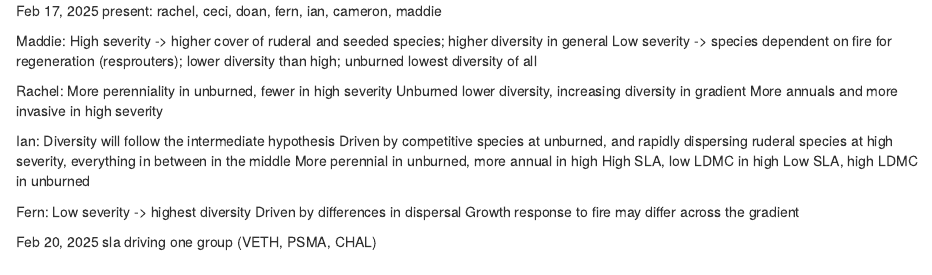
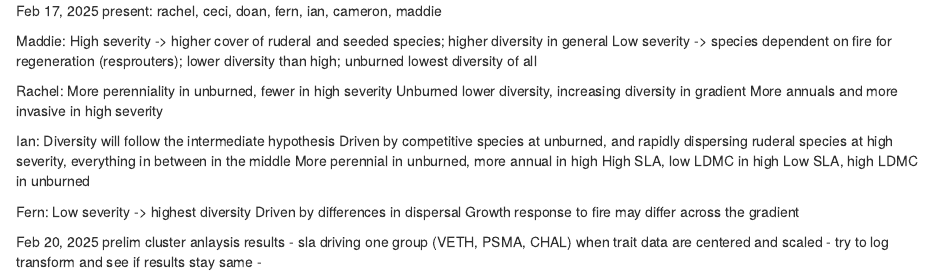
Before and after one commit to ianwinick/FunEco_CommEcologyPaper, an R Markdown document (meeting-notes/2025-02-17.Rmd): the page in a window 1100 px wide, from its top. Rendered offline with R 4.5, knitr and Pandoc, with nearby package versions.

Commit message:
Update 2025-02-17.Rmd

```diff
--- a/meeting-notes/2025-02-17.Rmd
+++ b/meeting-notes/2025-02-17.Rmd
@@ -23,4 +23,7 @@ Driven by differences in dispersal
 Growth response to fire may differ across the gradient
 
 Feb 20, 2025
-sla driving one group (VETH, PSMA, CHAL)
+prelim cluster anlaysis results
+- sla driving one group (VETH, PSMA, CHAL) when trait data are centered and scaled
+- try to log transform and see if results stay same
+-
```
